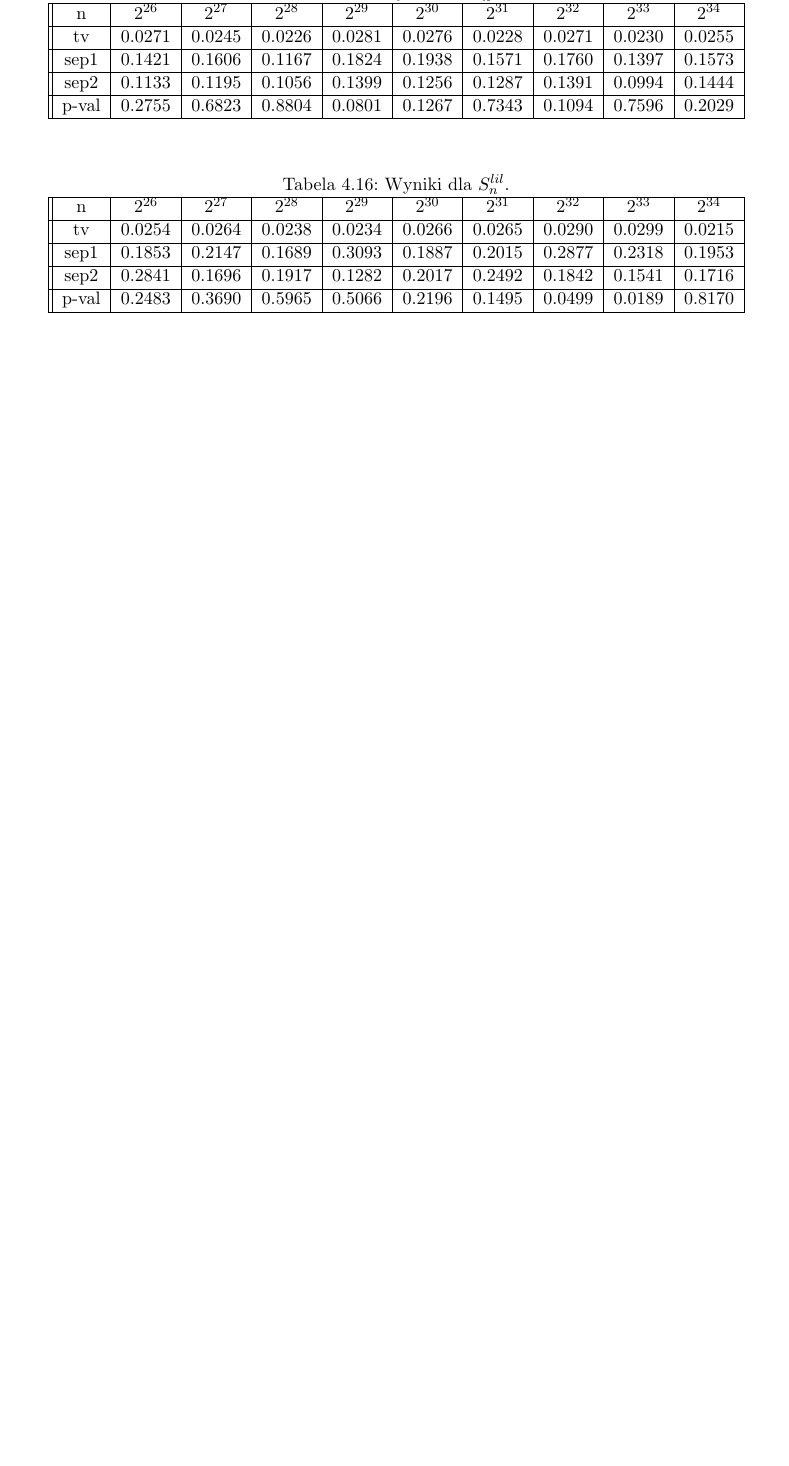
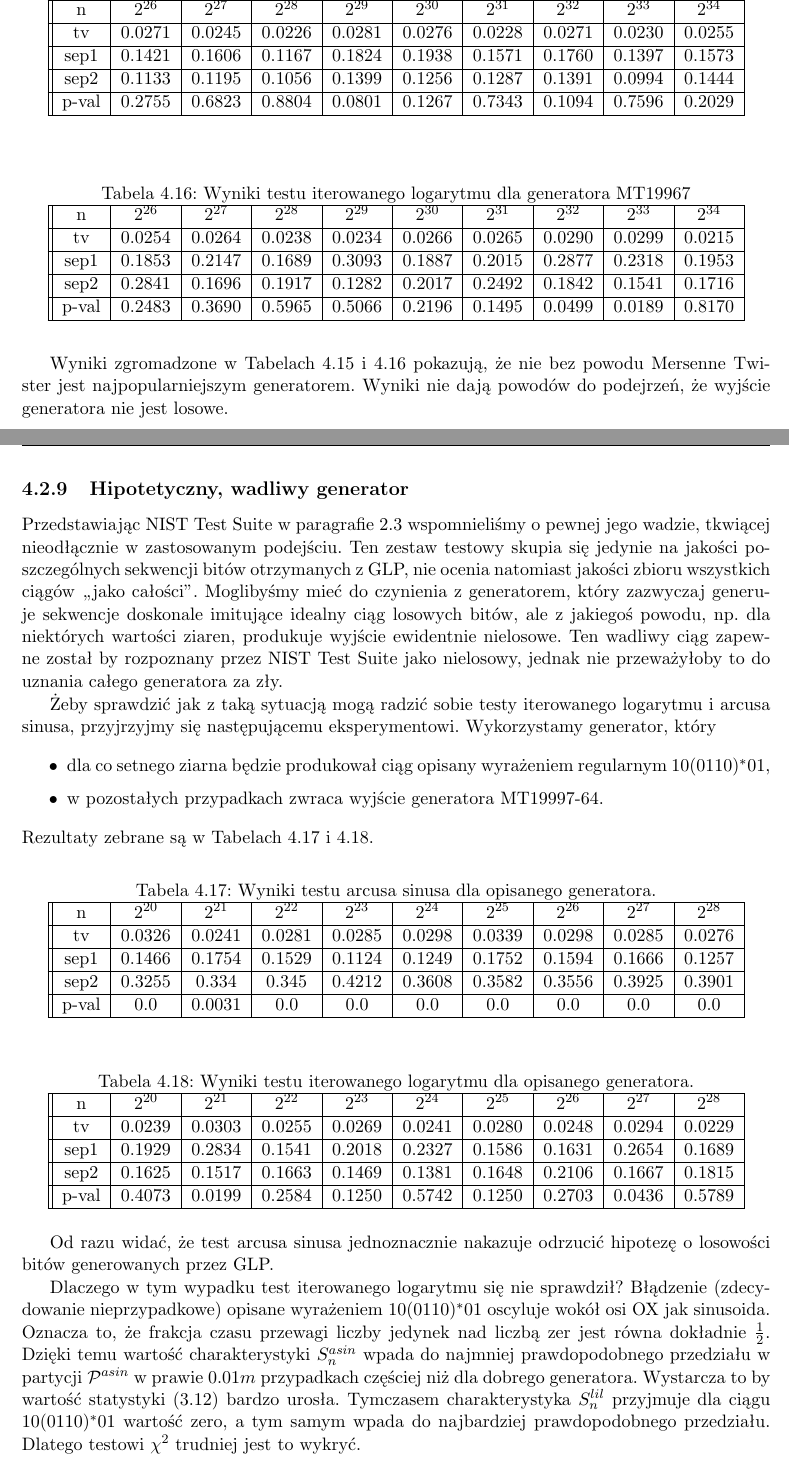
Before and after one commit to grzes314/TestowanieGLP, a LaTeX thesis (proza/pracamgr.tex): part of page 43 of 45 before the commit and two parts of pages 43 and 44 of 47 after it, the two joined at a grey line, cut so that both start at the same text, the shorter picture padded with empty space. Compiled offline with pdfLaTeX.

Commit message:
Wyniki testow dla zepsutego generatora

```diff
--- a/proza/pracamgr.tex
+++ b/proza/pracamgr.tex
@@ -1255,7 +1255,7 @@ Generator Mersenne Twister został przetestowany przy użyciu implementacji dost
 
 \begin{table}[ht!]
 \centering
- \caption{Wyniki dla $\Sasin{n}$.}
+ \caption{Wyniki testu arcusa sinusa dla generatora MT19967.}
  \label{tab:twister_asin}
 \begin{tabular} {||c|c|c|c|c|c|c|c|c|c|c|c||}
  \hline
@@ -1268,7 +1268,7 @@ Generator Mersenne Twister został przetestowany przy użyciu implementacji dost
 \end{table}
 \begin{table}[ht!]
 \centering
- \caption{Wyniki dla $\Slil{n}$.}
+ \caption{Wyniki testu iterowanego logarytmu dla generatora MT19967}
  \label{tab:twister_lil}
 \begin{tabular} {||c|c|c|c|c|c|c|c|c|c|c|c||}
  \hline
@@ -1280,6 +1280,51 @@ Generator Mersenne Twister został przetestowany przy użyciu implementacji dost
 \end{tabular}
 \end{table}
 
+Wyniki zgromadzone w Tabelach \ref{tab:twister_asin} i \ref{tab:twister_lil} pokazują, że nie bez powodu Mersenne Twister jest najpopularniejszym generatorem. Wyniki nie dają powodów do podejrzeń, że wyjście generatora nie jest losowe.
+
+\FloatBarrier
+\subsection{Hipotetyczny, wadliwy generator}
+Przedstawiając NIST Test Suite w paragrafie \ref{sec:pop_testy} wspomnieliśmy o pewnej jego wadzie, tkwiącej nieodłącznie w zastosowanym podejściu. Ten zestaw testowy skupia się jedynie na jakości poszczególnych sekwencji bitów otrzymanych z GLP, nie ocenia natomiast jakości zbioru wszystkich ciągów ,,jako całości''. Moglibyśmy mieć do czynienia z generatorem, który zazwyczaj generuje sekwencje doskonale imitujące idealny ciąg losowych bitów, ale z jakiegoś powodu, np. dla niektórych wartości ziaren, produkuje wyjście ewidentnie nielosowe. Ten wadliwy ciąg zapewne został by rozpoznany przez NIST Test Suite jako nielosowy, jednak nie przeważyłoby to do uznania całego generatora za zły.
+
+Żeby sprawdzić jak z taką sytuacją mogą radzić sobie testy iterowanego logarytmu i arcusa sinusa, przyjrzyjmy się następującemu eksperymentowi. Wykorzystamy generator, który
+\begin{itemize}
+  \setlength\itemsep{1pt}
+ \item dla co setnego ziarna będzie produkował ciąg opisany wyrażeniem regularnym $10(0110)^*01$,
+ \item w pozostałych przypadkach zwraca wyjście generatora MT19997-64.
+\end{itemize}
+Rezultaty zebrane są w Tabelach \ref{tab:zep_asin} i \ref{tab:zep_lil}.
+
+\begin{table}[ht!]
+\centering
+ \caption{Wyniki testu arcusa sinusa dla opisanego generatora.}
+ \label{tab:zep_asin}
+\begin{tabular} {||c|c|c|c|c|c|c|c|c|c|c|c||}
+ \hline
+     n  &  $2^{20}$ &  $2^{21}$ &  $2^{22}$ &  $2^{23}$ &  $2^{24}$ &  $2^{25}$ &  $2^{26}$ &  $2^{27}$ &  $2^{28}$\\ \hline
+     tv &  0.0326 &  0.0241 &  0.0281 &  0.0285 &  0.0298 &  0.0339 &  0.0298 &  0.0285 &  0.0276\\ \hline
+   sep1 &  0.1466 &  0.1754 &  0.1529 &  0.1124 &  0.1249 &  0.1752 &  0.1594 &  0.1666 &  0.1257\\ \hline
+   sep2 &  0.3255 &   0.334 &   0.345 &  0.4212 &  0.3608 &  0.3582 &  0.3556 &  0.3925 &  0.3901\\ \hline
+  p-val &     0.0 &  0.0031 &     0.0 &     0.0 &     0.0 &     0.0 &     0.0 &     0.0 &     0.0\\ \hline
+\end{tabular}
+\end{table}
+\begin{table}[ht!]
+\centering
+ \caption{Wyniki testu iterowanego logarytmu dla opisanego generatora.}
+ \label{tab:zep_lil}
+\begin{tabular} {||c|c|c|c|c|c|c|c|c|c|c|c||}
+ \hline
+     n  &  $2^{20}$ &  $2^{21}$ &  $2^{22}$ &  $2^{23}$ &  $2^{24}$ &  $2^{25}$ &  $2^{26}$ &  $2^{27}$ &  $2^{28}$\\ \hline
+     tv &  0.0239 &  0.0303 &  0.0255 &  0.0269 &  0.0241 &  0.0280 &  0.0248 &  0.0294 &  0.0229\\ \hline
+   sep1 &  0.1929 &  0.2834 &  0.1541 &  0.2018 &  0.2327 &  0.1586 &  0.1631 &  0.2654 &  0.1689\\ \hline
+   sep2 &  0.1625 &  0.1517 &  0.1663 &  0.1469 &  0.1381 &  0.1648 &  0.2106 &  0.1667 &  0.1815\\ \hline
+  p-val &  0.4073 &  0.0199 &  0.2584 &  0.1250 &  0.5742 &  0.1250 &  0.2703 &  0.0436 &  0.5789\\ \hline
+\end{tabular}
+\end{table}
+Od razu widać, że test arcusa sinusa jednoznacznie nakazuje odrzucić hipotezę o losowości bitów generowanych przez GLP.
+
+Dlaczego w tym wypadku test iterowanego logarytmu się nie sprawdził? Błądzenie (zdecydowanie nieprzypadkowe) opisane wyrażeniem $10(0110)^*01$ oscyluje wokół osi OX jak sinusoida. Oznacza to, że frakcja czasu przewagi liczby jedynek nad liczbą zer jest równa dokładnie $\frac{1}{2}$. Dzięki temu wartość charakterystyki $\Sasin{n}$ wpada do najmniej prawdopodobnego przedziału w partycji $\mathcal{P}^{asin}$ w prawie $0.01m$ przypadkach częściej niż dla dobrego generatora. Wystarcza to by wartość statystyki (\ref{eq:chi_asin}) bardzo urosła. Tymczasem charakterystyka $\Slil{n}$ przyjmuje dla ciągu $10(0110)^*01$ wartość zero, a tym samym wpada do najbardziej prawdopodobnego przedziału. Dlatego testowi $\chi^2$ trudniej jest to wykryć.
+
+Gdybyśmy jednak w powyższym eksperymencie wykorzystali $m = 100000$ ciągów, to również test iterowanego logarytmu zauważyłby zbyt duże odstępstwo. Wypływa stąd wniosek, że w celu wykrywania tego rodzaju wad generatorów lepiej postawić na liczbę ciągów, a nie na ich długość.
 
 \FloatBarrier
 \section{Podsumowanie}
```
Also changed, not shown: proza/pracamgr.tex (68 more changed lines).
